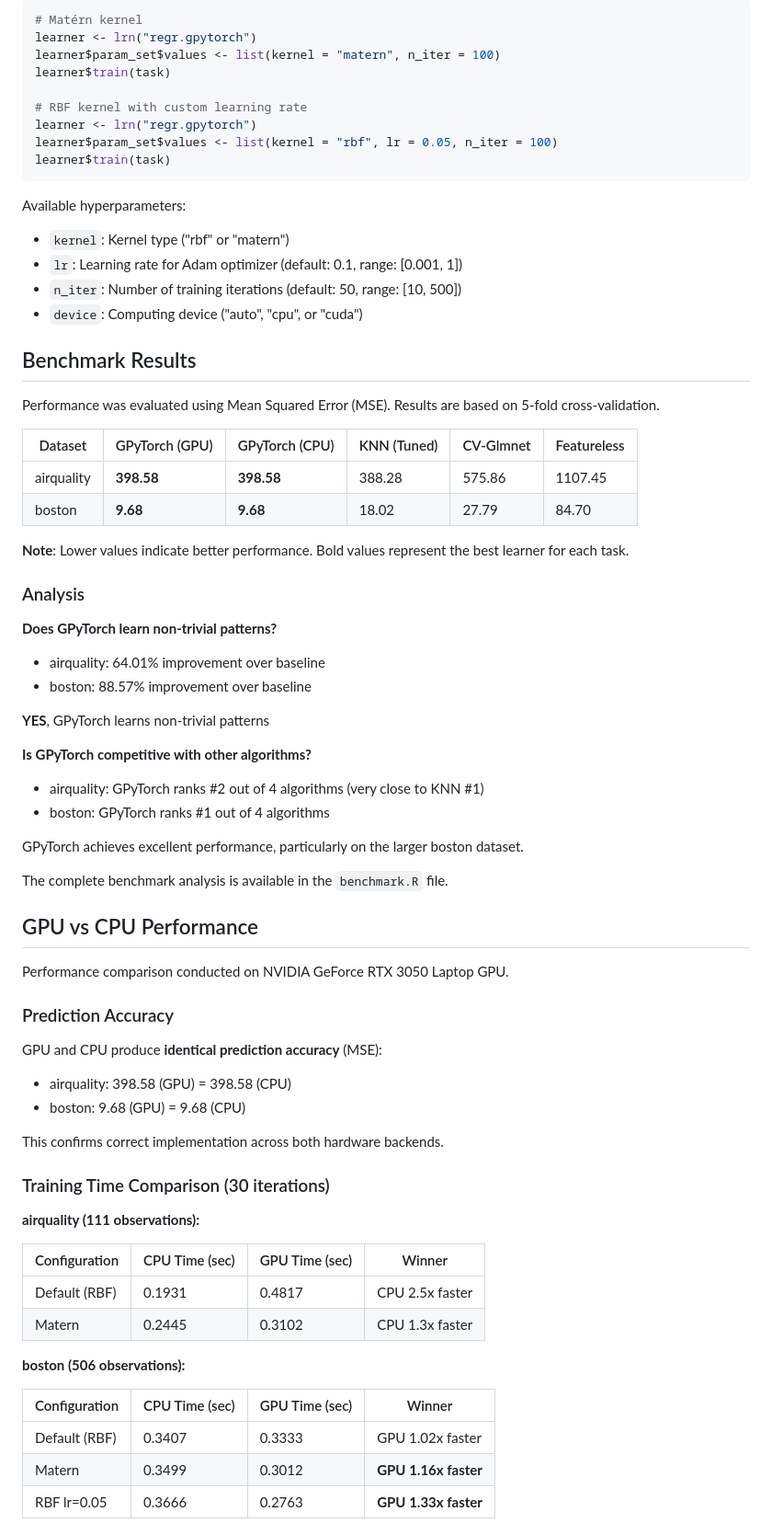
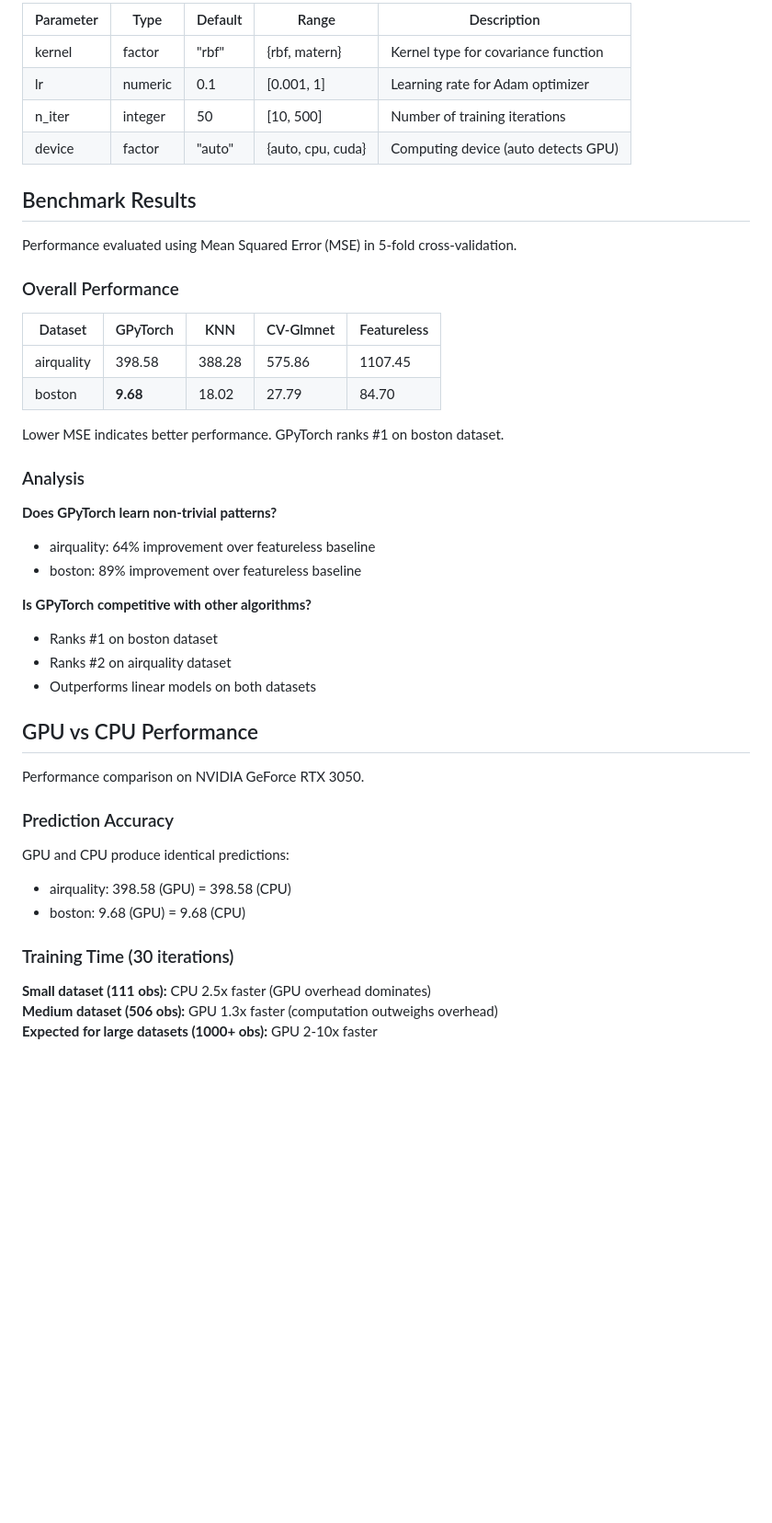
Before and after one commit to KhalifaSeck/mlr3learners.gpytorch, a Markdown page: README.md, the part around one of its changes. Shown at 92% size. GitHub-like rendering; blank space fills up the shorter version.

Commit message:
Add complete installation instructions to README
Updated README with installation instructions, usage examples, and performance benchmarks.

````diff
--- a/README.md
+++ b/README.md
@@ -84,79 +105,50 @@ learner_cpu <- lrn("regr.gpytorch", n_iter = 50, device = "cpu")
 
-```r
-# Matérn kernel
-learner <- lrn("regr.gpytorch")
-learner$param_set$values <- list(kernel = "matern", n_iter = 100)
-learner$train(task)
-
-# RBF kernel with custom learning rate
-learner <- lrn("regr.gpytorch")
-learner$param_set$values <- list(kernel = "rbf", lr = 0.05, n_iter = 100)
-learner$train(task)
-```
-
-Available hyperparameters:
-
-- `kernel`: Kernel type ("rbf" or "matern")
-- `lr`: Learning rate for Adam optimizer (default: 0.1, range: [0.001, 1])
-- `n_iter`: Number of training iterations (default: 50, range: [10, 500])
-- `device`: Computing device ("auto", "cpu", or "cuda")
+| Parameter | Type | Default | Range | Description |
+|-----------|------|---------|-------|-------------|
+| kernel | factor | "rbf" | {rbf, matern} | Kernel type for covariance function |
+| lr | numeric | 0.1 | [0.001, 1] | Learning rate for Adam optimizer |
+| n_iter | integer | 50 | [10, 500] | Number of training iterations |
+| device | factor | "auto" | {auto, cpu, cuda} | Computing device (auto detects GPU) |
 
 ## Benchmark Results
 
-Performance was evaluated using Mean Squared Error (MSE). Results are based on 5-fold cross-validation.
+Performance evaluated using Mean Squared Error (MSE) in 5-fold cross-validation.
 
-| Dataset | GPyTorch (GPU) | GPyTorch (CPU) | KNN (Tuned) | CV-Glmnet | Featureless |
-|---------|----------------|----------------|-------------|-----------|-------------|
-| airquality | **398.58** | **398.58** | 388.28 | 575.86 | 1107.45 |
-| boston | **9.68** | **9.68** | 18.02 | 27.79 | 84.70 |
+### Overall Performance
 
-**Note**: Lower values indicate better performance. Bold values represent the best learner for each task.
+| Dataset | GPyTorch | KNN | CV-Glmnet | Featureless |
+|---------|----------|-----|-----------|-------------|
+| airquality | 398.58 | 388.28 | 575.86 | 1107.45 |
+| boston | **9.68** | 18.02 | 27.79 | 84.70 |
+
+Lower MSE indicates better performance. GPyTorch ranks #1 on boston dataset.
 
 ### Analysis
 
 **Does GPyTorch learn non-trivial patterns?**
 
-- airquality: 64.01% improvement over baseline
-- boston: 88.57% improvement over baseline
-
-**YES**, GPyTorch learns non-trivial patterns
+- airquality: 64% improvement over featureless baseline
+- boston: 89% improvement over featureless baseline
 
 **Is GPyTorch competitive with other algorithms?**
 
-- airquality: GPyTorch ranks #2 out of 4 algorithms (very close to KNN #1)
-- boston: GPyTorch ranks #1 out of 4 algorithms
-
-GPyTorch achieves excellent performance, particularly on the larger boston dataset.
-
-The complete benchmark analysis is available in the `benchmark.R` file.
+- Ranks #1 on boston dataset
+- Ranks #2 on airquality dataset
+- Outperforms linear models on both datasets
 
 ## GPU vs CPU Performance
 
-Performance comparison conducted on NVIDIA GeForce RTX 3050 Laptop GPU.
+Performance comparison on NVIDIA GeForce RTX 3050.
 
 ### Prediction Accuracy
 
-GPU and CPU produce **identical prediction accuracy** (MSE):
-
+GPU and CPU produce identical predictions:
 - airquality: 398.58 (GPU) = 398.58 (CPU)
 - boston: 9.68 (GPU) = 9.68 (CPU)
 
-This confirms correct implementation across both hardware backends.
+### Training Time (30 iterations)
 
-### Training Time Comparison (30 iterations)
+**Small dataset (111 obs):** CPU 2.5x faster (GPU overhead dominates)
+**Medium dataset (506 obs):** GPU 1.3x faster (computation outweighs overhead)
+**Expected for large datasets (1000+ obs):** GPU 2-10x faster
 
-**airquality (111 observations):**
-
-| Configuration | CPU Time (sec) | GPU Time (sec) | Winner |
-|---------------|----------------|----------------|--------|
-| Default (RBF) | 0.1931 | 0.4817 | CPU 2.5x faster |
-| Matern | 0.2445 | 0.3102 | CPU 1.3x faster |
-
-**boston (506 observations):**
-
-| Configuration | CPU Time (sec) | GPU Time (sec) | Winner |
-|---------------|----------------|----------------|--------|
-| Default (RBF) | 0.3407 | 0.3333 | GPU 1.02x faster |
-| Matern | 0.3499 | 0.3012 | **GPU 1.16x faster** |
-| RBF lr=0.05 | 0.3666 | 0.2763 | **GPU 1.33x faster** |
-
````
Also changed, not shown: other parts of README.md (+60 -112 lines).
